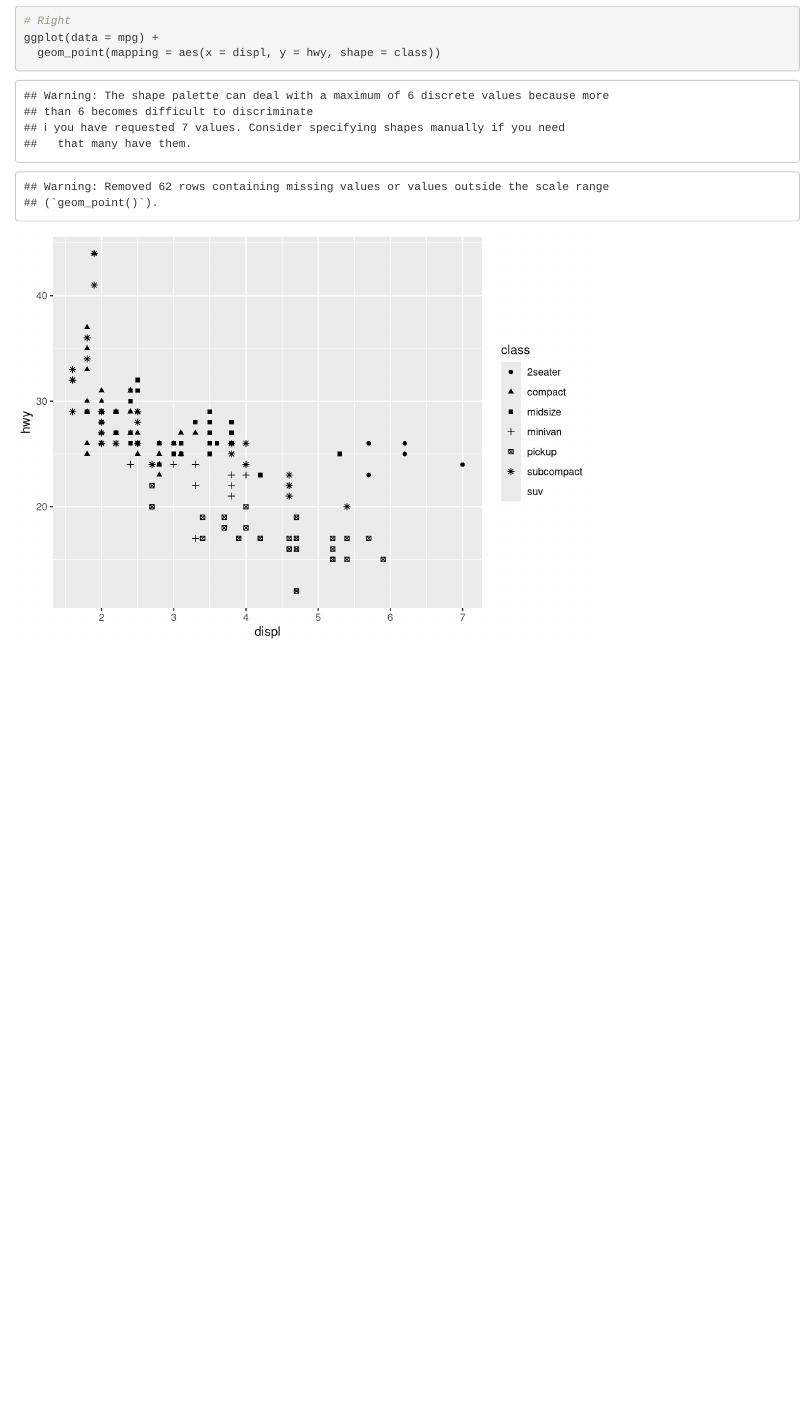
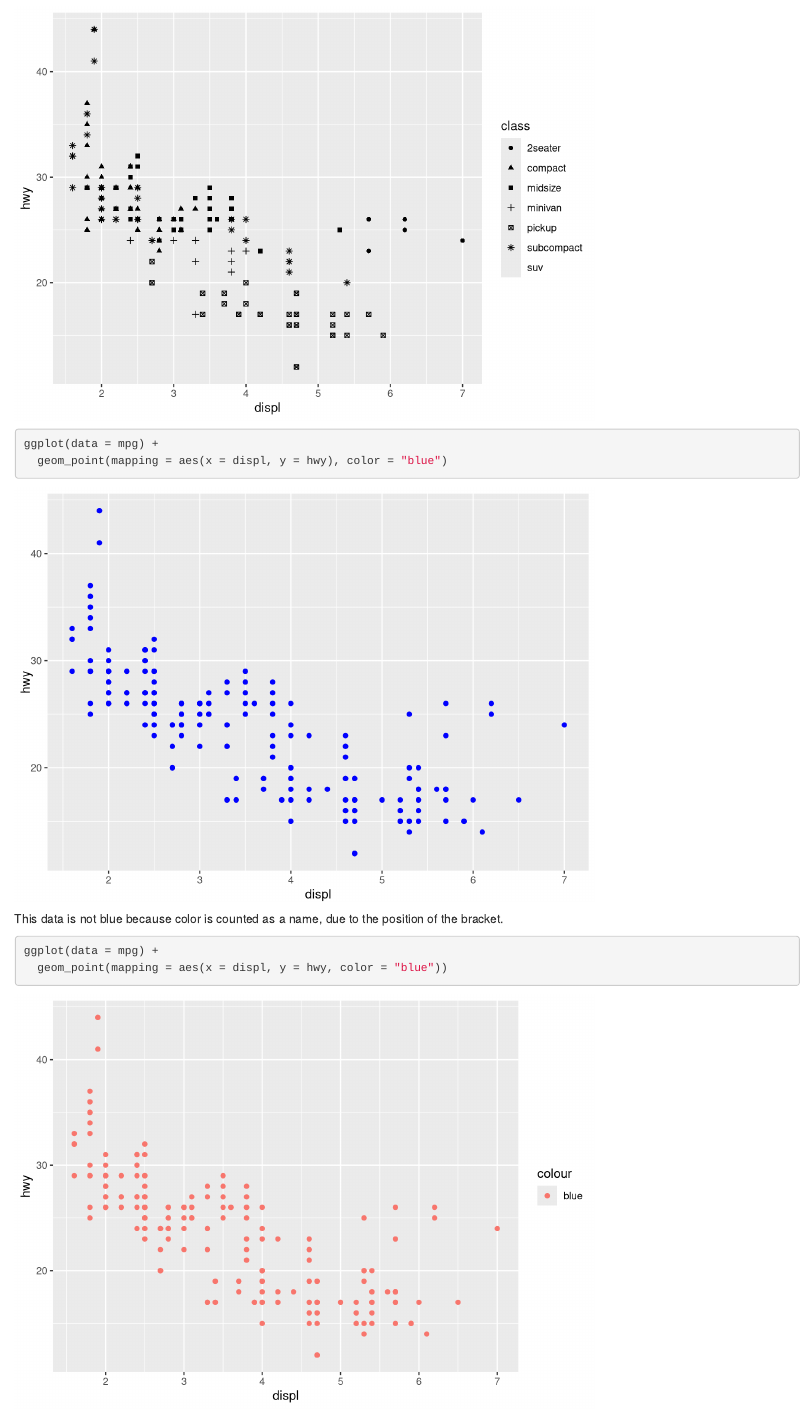
Before and after one commit to juliansiegel/HW-1.10.23, an R Markdown document (HWY MPG.Rmd): the page in a window 1100 px wide, from 3930 px down before the commit and from 4190 px down after it. Rendered offline with R 4.5, knitr and Pandoc, with nearby package versions.

Commit message:
final for now.

````diff
--- a/HWY MPG.Rmd
+++ b/HWY MPG.Rmd
@@ -76,3 +76,13 @@ ggplot(data = mpg) +
 ggplot(data = mpg) +
   geom_point(mapping = aes(x = displ, y = hwy, shape = class))
 ```
+
+``` {r blue}
+ggplot(data = mpg) +
+  geom_point(mapping = aes(x = displ, y = hwy), color = "blue")
+```
+This data is not blue because color is counted as a name, due to the position of the bracket.
+```{r not blue}
+ggplot(data = mpg) +
+  geom_point(mapping = aes(x = displ, y = hwy, color = "blue"))
+```
````
